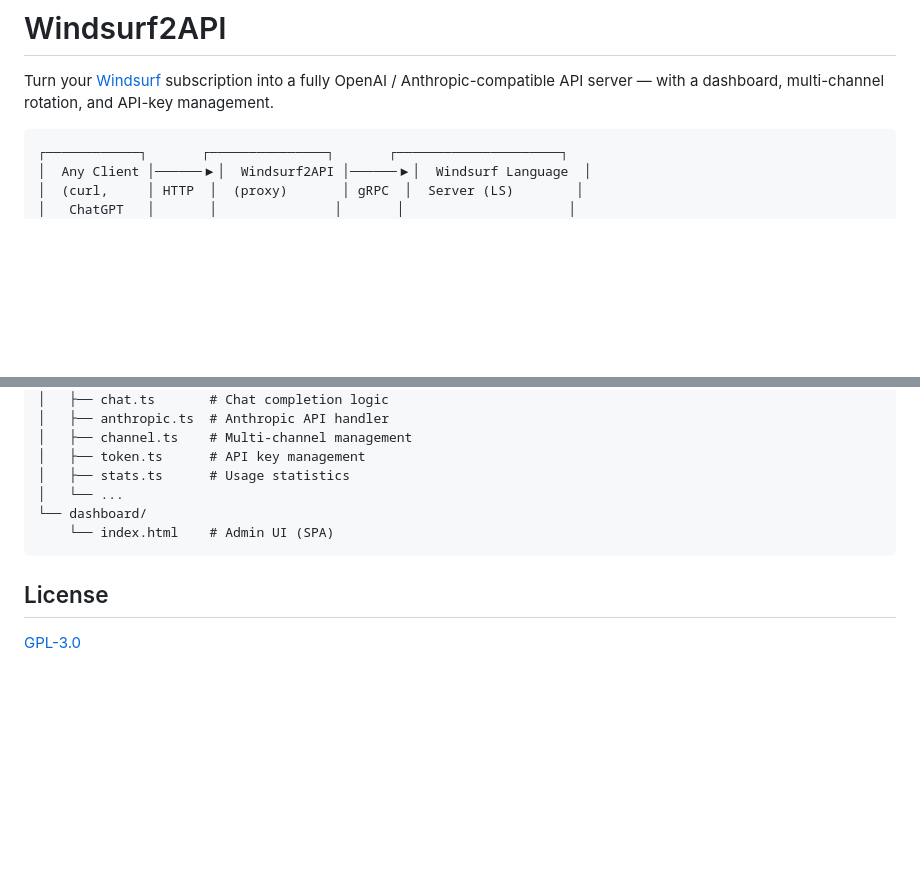
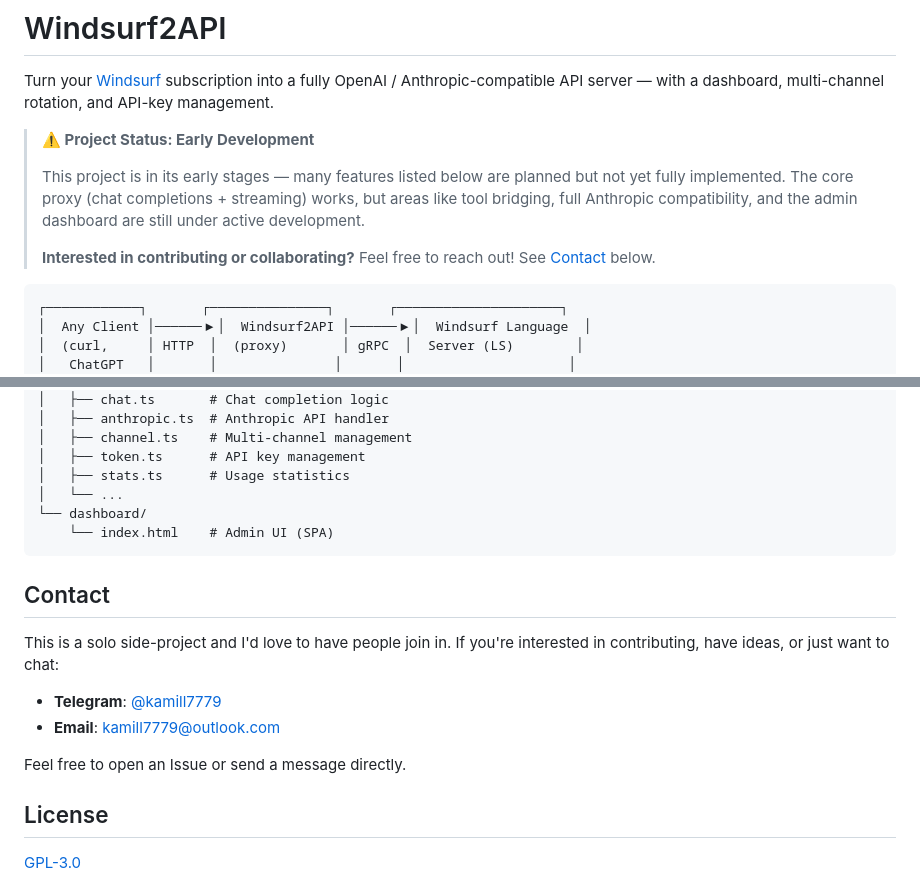
Before and after one commit to kamill7779/Windsurf2API, a Markdown page: README.md, 2 parts joined by grey strips. Drawn GitHub-style; blank space fills up the shorter version.

Commit message:
docs: update README with project status, contact info, and GPL-3.0 license

````diff
--- a/README.md
+++ b/README.md
@@ -1,6 +1,12 @@
 # Windsurf2API
 
 Turn your [Windsurf](https://windsurf.com) subscription into a fully OpenAI / Anthropic-compatible API server — with a dashboard, multi-channel rotation, and API-key management.
+
+> **⚠️ Project Status: Early Development**
+>
+> This project is in its early stages — many features listed below are planned but not yet fully implemented. The core proxy (chat completions + streaming) works, but areas like tool bridging, full Anthropic compatibility, and the admin dashboard are still under active development.
+>
+> **Interested in contributing or collaborating?** Feel free to reach out! See [Contact](#contact) below.
 
 ```
 ┌────────────┐       ┌───────────────┐       ┌─────────────────────┐
@@ -172,6 +178,16 @@ src/
     └── index.html    # Admin UI (SPA)
 ```
 
+## Contact
+
+This is a solo side-project and I'd love to have people join in.
+If you're interested in contributing, have ideas, or just want to chat:
+
+- **Telegram**: [@kamill7779](https://t.me/kamill7779)
+- **Email**: kamill7779@outlook.com
+
+Feel free to open an Issue or send a message directly.
+
 ## License
 
 [GPL-3.0](LICENSE)
````
Also changed, not shown: other parts of README.md (+1 -1 lines).
